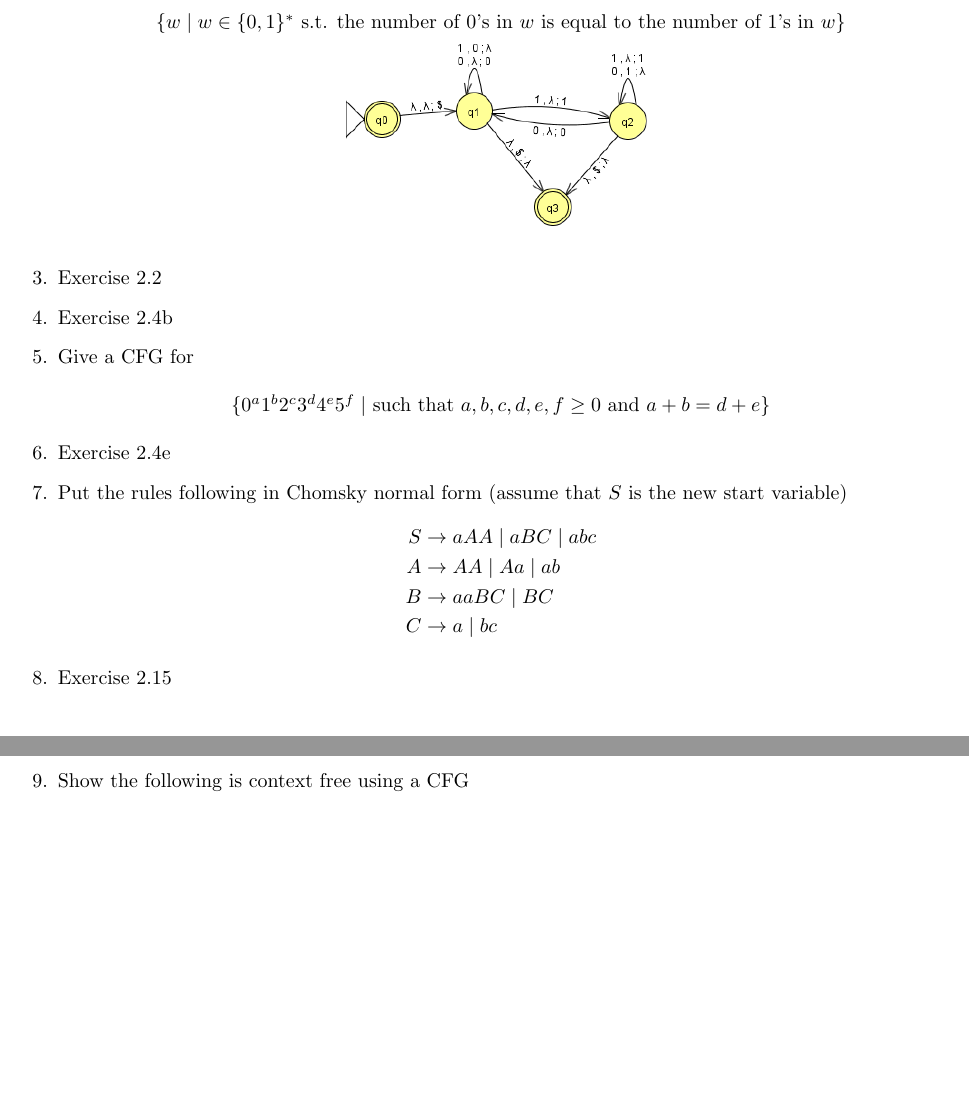
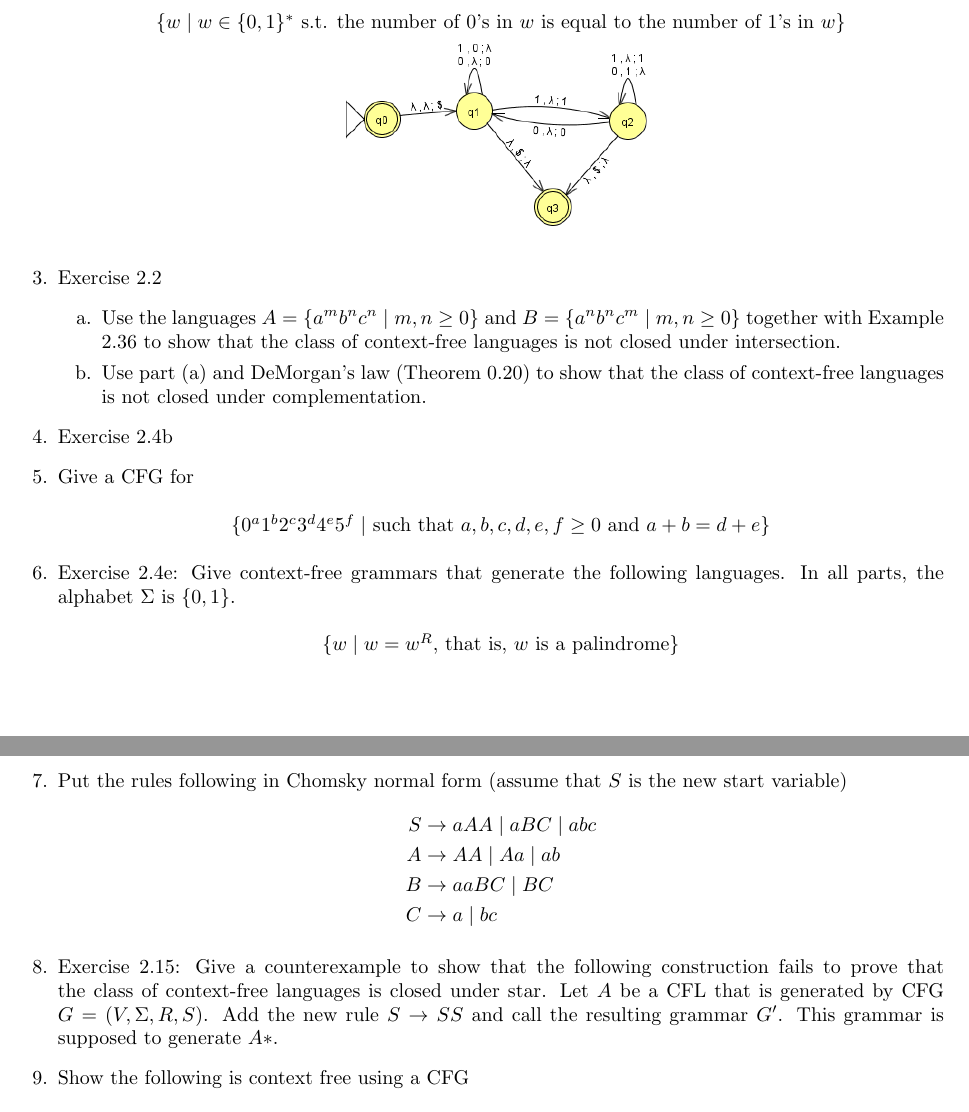
Before and after one commit to andrew1421lee/Fall_2017_Latex_Documents, a LaTeX problem sheet (CS373/homework6.tex): two parts of pages 2 and 3 of 3, joined at a grey line, cut so that both start at the same text, the shorter picture padded with empty space. Compiled offline with pdfLaTeX.

Commit message:
written out questions

```diff
--- a/CS373/homework6.tex
+++ b/CS373/homework6.tex
@@ -31,11 +31,14 @@
         \item Construct a pushdown automata that recognizes
             \begin{center}
                 $\{w\mid w \in \{0,1\}^* $ s.t. the number of 0's in $ w $ is equal to the number of 1's in $ w \}$\\
-
                 \includegraphics[scale=0.6]{machine1}
             \end{center}
         \item Exercise 2.2
-
+            \begin{enumerate}[label =\alph*.]
+                \item Use the languages $A=\{a^mb^nc^n \mid m,n\geq 0\}$ and $B=\{a^nb^nc^m\mid m,n \geq 0\}$ together with Example 2.36 to show that
+                the class of context-free languages is not closed under intersection.
+                \item Use part (a) and DeMorgan's law (Theorem 0.20) to show that the class of context-free languages is not closed under complementation.
+            \end{enumerate}
         \item Exercise 2.4b
 
         \item Give a CFG for
@@ -43,7 +46,10 @@
                 $\{0^a1^b2^c3^d4^e5^f \mid $ such that $ a,b,c,d,e,f\geq 0 $ and $ a+b=d+e \}$
             \end{center}
 
-        \item Exercise 2.4e
+        \item Exercise 2.4e: Give context-free grammars that generate the following languages. In all parts, the alphabet $\Sigma$ is $\{0,1\}$.
+            \begin{center}
+                $\{w\mid w=w^R$, that is, $w$ is a palindrome$\}$
+            \end{center}
 
         \item Put the rules following in Chomsky normal form (assume that $S$ is the new start variable)
             \begin{align*}
@@ -53,7 +59,9 @@
                 C&\rightarrow a\mid bc
             \end{align*}
 
-        \item Exercise 2.15
+        \item Exercise 2.15: Give a counterexample to show that the following construction fails to prove that the class of context-free languages
+            is closed under star. Let $A$ be a CFL that is generated by CFG $G=(V,\Sigma, R,S)$. Add the new rule $S\rightarrow SS$ and call the
+            resulting grammar $G'$. This grammar is supposed to generate $A*$.
 
         \item Show the following is context free using a CFG
             \begin{center}
```
Also changed, not shown: CS373/homework6.pdf.
